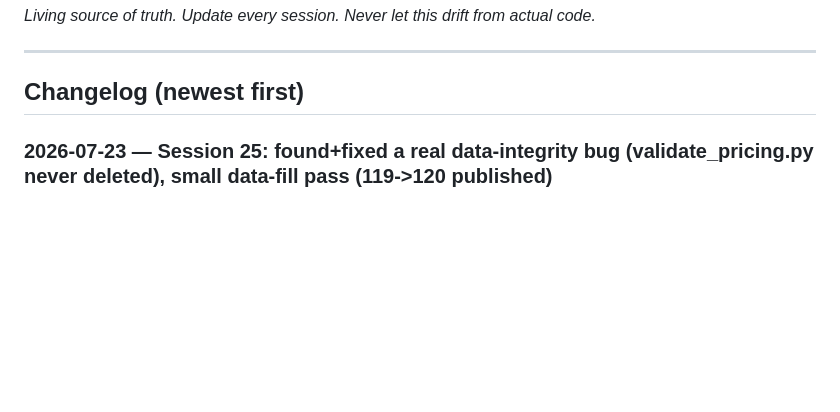
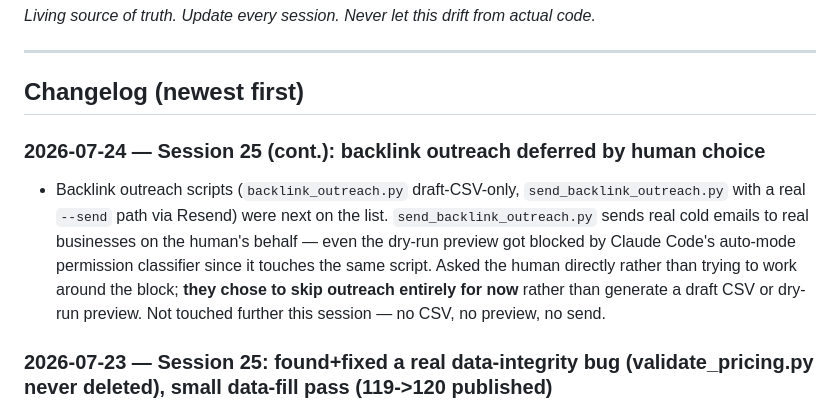
Before and after one commit to Water9977/Niche-Directories-Website, a Markdown page: architecture.md, the part around the change. Drawn GitHub-style; blank space fills up the shorter version.

Commit message:
architecture.md: log backlink outreach deferred by human choice (not attempted)

```diff
--- a/architecture.md
+++ b/architecture.md
@@ -4,6 +4,9 @@ _Living source of truth. Update every session. Never let this drift from actual
 ---
 
 ## Changelog (newest first)
+
+### 2026-07-24 — Session 25 (cont.): backlink outreach deferred by human choice
+- Backlink outreach scripts (`backlink_outreach.py` draft-CSV-only, `send_backlink_outreach.py` with a real `--send` path via Resend) were next on the list. `send_backlink_outreach.py` sends real cold emails to real businesses on the human's behalf — even the dry-run preview got blocked by Claude Code's auto-mode permission classifier since it touches the same script. Asked the human directly rather than trying to work around the block; **they chose to skip outreach entirely for now** rather than generate a draft CSV or dry-run preview. Not touched further this session — no CSV, no preview, no send.
 
 ### 2026-07-23 — Session 25: found+fixed a real data-integrity bug (validate_pricing.py never deleted), small data-fill pass (119->120 published)
 - Human spotted "10x10 tents from $0" live on Knoxville's metro page. Traced to `validate_pricing.py`: its print-loop (reporting removed rows) ran BEFORE the actual `DELETE`, and that loop crashes on Windows' default console codepage (cp1252) on any snippet with a character outside it (e.g. U+2033). Every crash meant identified-hallucinated rows never actually got deleted — a real gap that had been live for an unknown number of past sessions. Fixed: force `sys.stdout.reconfigure(encoding="utf-8")`, and reorder so `DELETE`+`commit` always runs first regardless of what printing does afterward. First real run purged 120 rows that should've been gone already; most notable casualty — **LIT Charleston's celebrated "98 pricing items" (session 24) were entirely hallucinated**, zero survived, listing dropped from published. Corrected published count: 123 -> 119 (Charleston 16->13, Knoxville 8->7). Verified live post-deploy. Full detail folded into the Session 24 entry below (same-day correction) plus this entry.
```
